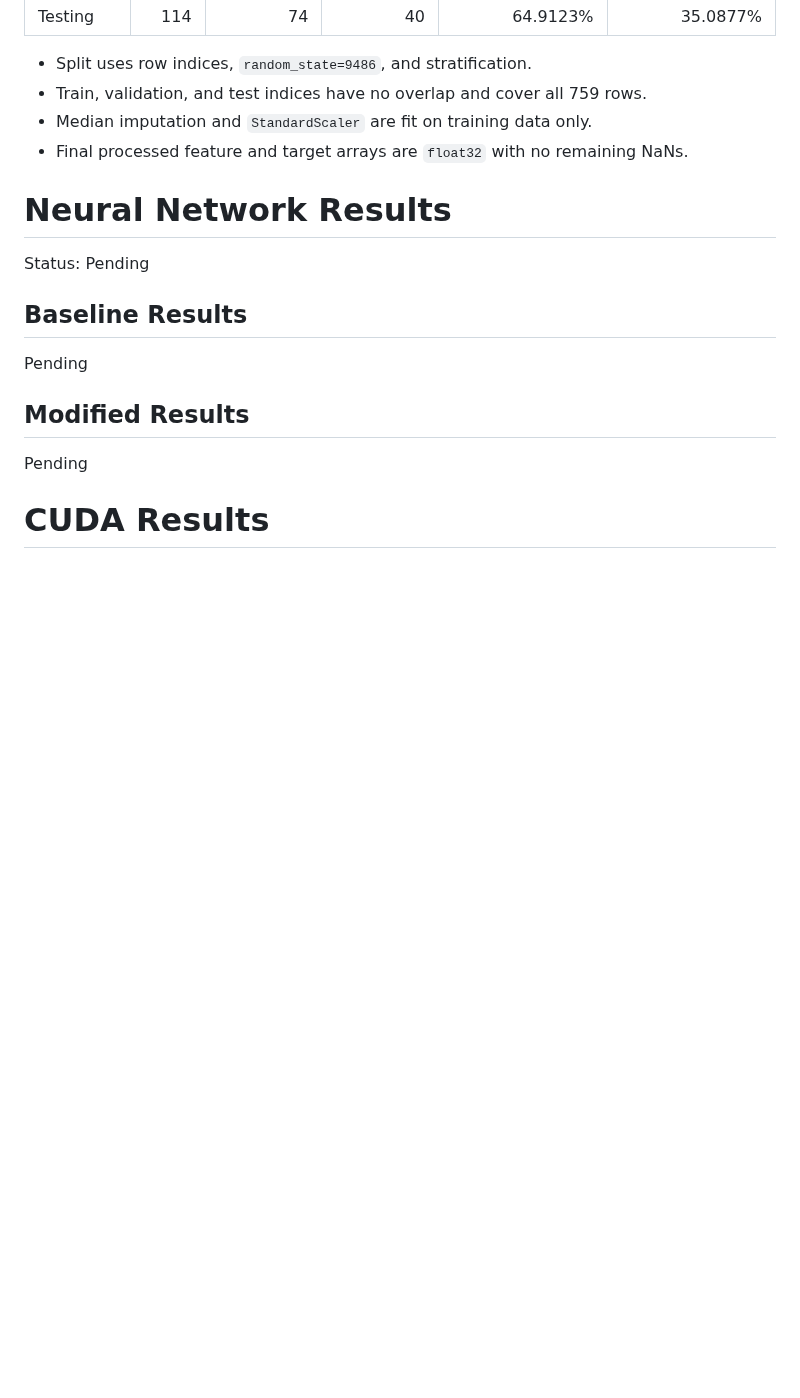
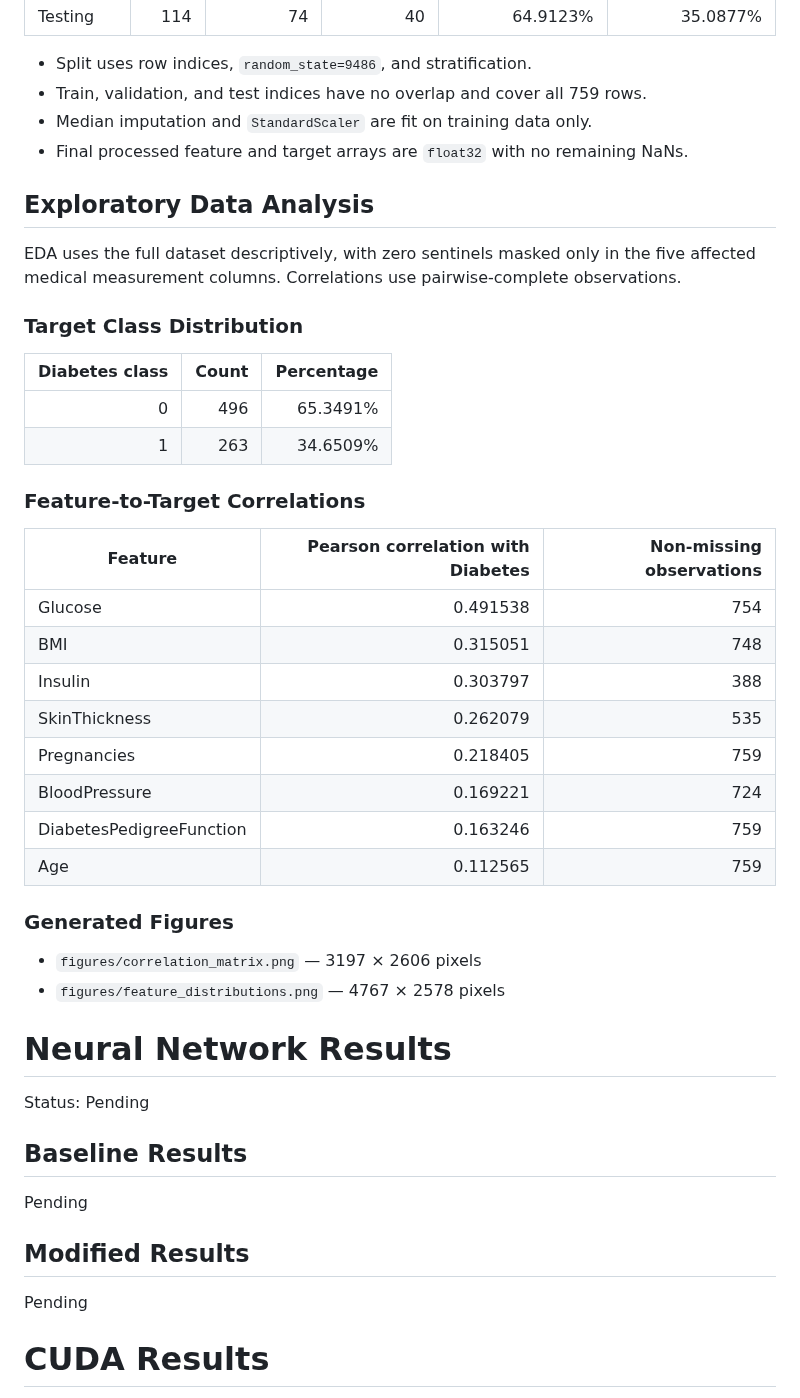
Before and after one commit to Kavan1804/data266-9486, a Markdown page: METRICS.md, the part around the change. Rendered like a GitHub page; blank space fills up the shorter version.

```diff
--- a/METRICS.md
+++ b/METRICS.md
@@ -88,6 +88,35 @@ Valid zeros are preserved in Pregnancies, DiabetesPedigreeFunction, and Age. Sou
 - Median imputation and `StandardScaler` are fit on training data only.
 - Final processed feature and target arrays are `float32` with no remaining NaNs.
 
+## Exploratory Data Analysis
+
+EDA uses the full dataset descriptively, with zero sentinels masked only in the five affected medical measurement columns. Correlations use pairwise-complete observations.
+
+### Target Class Distribution
+
+| Diabetes class | Count | Percentage |
+| ---: | ---: | ---: |
+| 0 | 496 | 65.3491% |
+| 1 | 263 | 34.6509% |
+
+### Feature-to-Target Correlations
+
+| Feature | Pearson correlation with Diabetes | Non-missing observations |
+| --- | ---: | ---: |
+| Glucose | 0.491538 | 754 |
+| BMI | 0.315051 | 748 |
+| Insulin | 0.303797 | 388 |
+| SkinThickness | 0.262079 | 535 |
+| Pregnancies | 0.218405 | 759 |
+| BloodPressure | 0.169221 | 724 |
+| DiabetesPedigreeFunction | 0.163246 | 759 |
+| Age | 0.112565 | 759 |
+
+### Generated Figures
+
+- `figures/correlation_matrix.png` — 3197 × 2606 pixels
+- `figures/feature_distributions.png` — 4767 × 2578 pixels
+
 # Neural Network Results
 
 Status: Pending
```
Also changed, not shown: AI_USE.md (+1 -1 lines), report.md (+10 -0 lines), figures/correlation_matrix.png (added), figures/feature_distributions.png (added), 2 other files.
